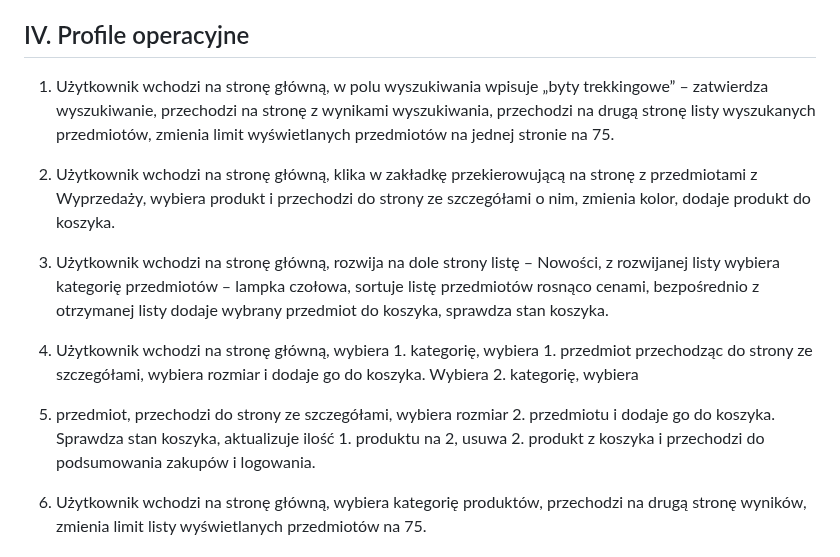
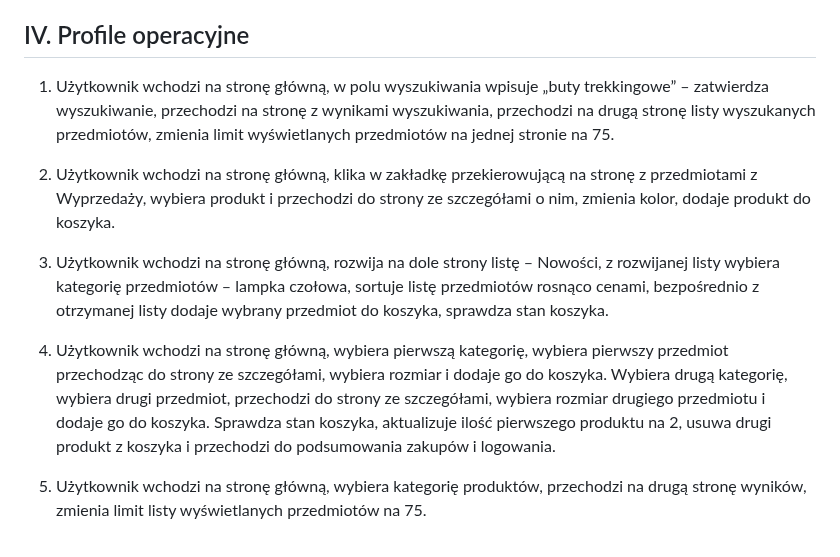
Before and after one commit to grzegorzchwalencki/webapp-performance-test-project, a Markdown page: README.md, the part around the change. Rendered like a GitHub page.

Commit message:
Update README.md
typo fix

```diff
--- a/README.md
+++ b/README.md
@@ -26,14 +26,14 @@ Głównymi założeniami przeprowadzenia testów wydajnościowych wybranej aplik
 - [x] Microsoft Azure - Azure Load Testing
 
 ## IV. Profile operacyjne
-1. Użytkownik wchodzi na stronę główną, w polu wyszukiwania wpisuje „byty trekkingowe” – zatwierdza wyszukiwanie, przechodzi na stronę z wynikami wyszukiwania, przechodzi na drugą stronę listy wyszukanych przedmiotów, zmienia limit wyświetlanych przedmiotów na jednej stronie na 75.
+1. Użytkownik wchodzi na stronę główną, w polu wyszukiwania wpisuje „buty trekkingowe” – zatwierdza wyszukiwanie, przechodzi na stronę z wynikami wyszukiwania, przechodzi na drugą stronę listy wyszukanych przedmiotów, zmienia limit wyświetlanych przedmiotów na jednej stronie na 75.
 
 2. Użytkownik wchodzi na stronę główną, klika w zakładkę przekierowującą na stronę z przedmiotami z Wyprzedaży, wybiera produkt i przechodzi do strony ze szczegółami o nim, zmienia kolor, dodaje produkt do koszyka.
 
 3. Użytkownik wchodzi na stronę główną,  rozwija na dole strony listę – Nowości, z rozwijanej listy wybiera kategorię przedmiotów – lampka czołowa, sortuje listę przedmiotów rosnąco cenami, bezpośrednio z otrzymanej listy dodaje wybrany przedmiot do koszyka, sprawdza stan koszyka.
 
-4. Użytkownik wchodzi na stronę główną, wybiera 1. kategorię, wybiera 1. przedmiot przechodząc do strony ze szczegółami, wybiera rozmiar i dodaje go do koszyka. Wybiera 2. kategorię, wybiera
-2. przedmiot, przechodzi do strony ze szczegółami, wybiera rozmiar 2. przedmiotu i dodaje go do koszyka. Sprawdza stan koszyka, aktualizuje ilość 1. produktu na 2, usuwa 2. produkt z koszyka i przechodzi do podsumowania zakupów i logowania.
+4. Użytkownik wchodzi na stronę główną, wybiera pierwszą kategorię, wybiera pierwszy przedmiot przechodząc do strony ze szczegółami, wybiera rozmiar i dodaje go do koszyka. Wybiera drugą kategorię, wybiera
+drugi przedmiot, przechodzi do strony ze szczegółami, wybiera rozmiar drugiego przedmiotu i dodaje go do koszyka. Sprawdza stan koszyka, aktualizuje ilość pierwszego produktu na 2, usuwa drugi produkt z koszyka i przechodzi do podsumowania zakupów i logowania.
 
 5. Użytkownik wchodzi na stronę główną, wybiera kategorię produktów, przechodzi na drugą stronę wyników, zmienia limit listy wyświetlanych przedmiotów na 75.
 
```
